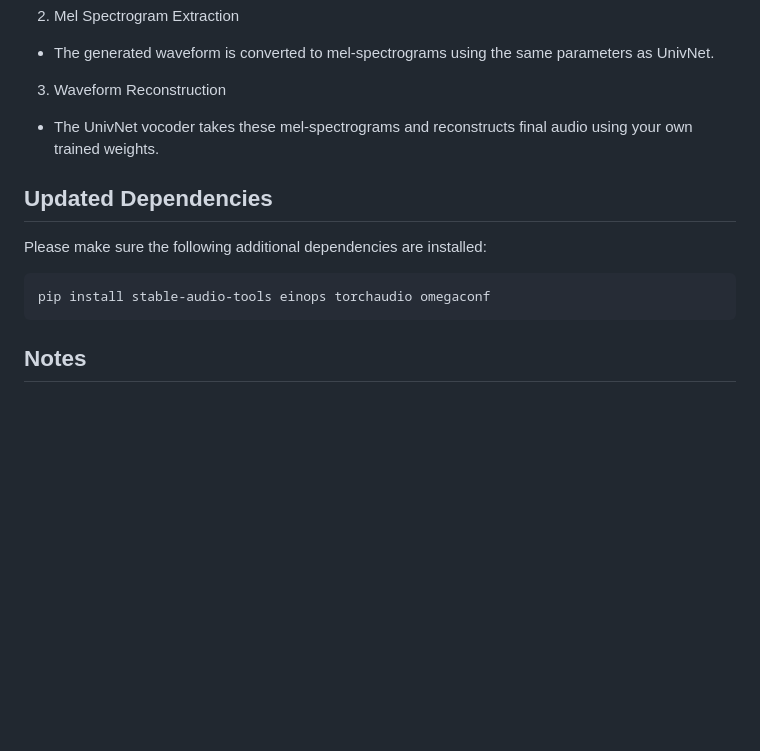
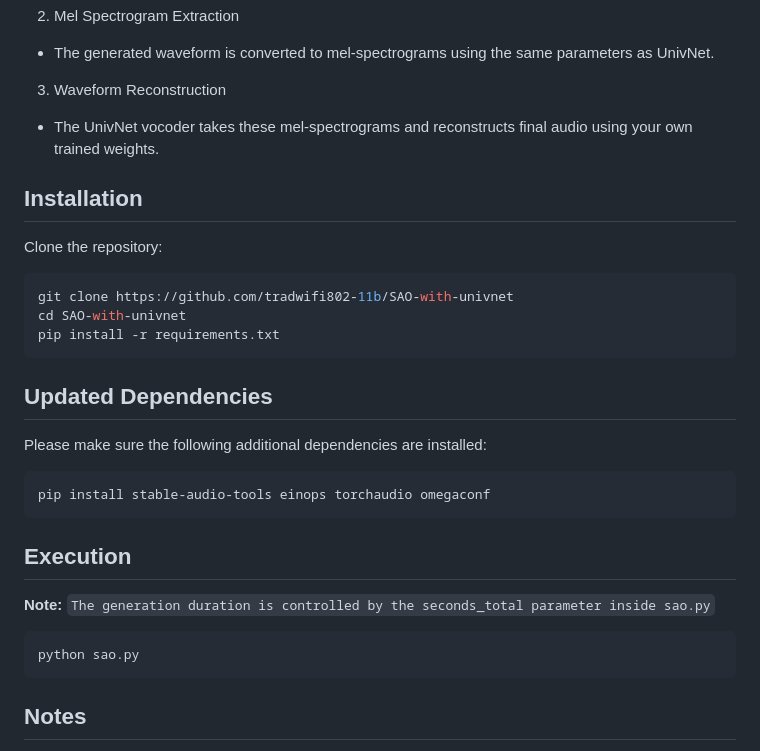
Before and after one commit to tradwifi802-11b/SAO-with-univnet, a Markdown page: README.md, the part around the change. GitHub-like rendering; blank space fills up the shorter version.

````diff
--- a/README.md
+++ b/README.md
@@ -30,12 +30,29 @@ This allows you to use your trained UnivNet model as a part of a full generative
 3. Waveform Reconstruction
 - The UnivNet vocoder takes these mel-spectrograms and reconstructs final audio using your own trained weights.
 
+## Installation
+
+Clone the repository:
+
+```bash
+git clone https://github.com/tradwifi802-11b/SAO-with-univnet
+cd SAO-with-univnet
+pip install -r requirements.txt
+```
+
 ## Updated Dependencies
 
 Please make sure the following additional dependencies are installed:
 
 ```bash
 pip install stable-audio-tools einops torchaudio omegaconf
+```
+
+## Execution
+
+**Note:** `The generation duration is controlled by the seconds_total parameter inside sao.py`
+```bash
+python sao.py
 ```
 
 ## Notes
````
